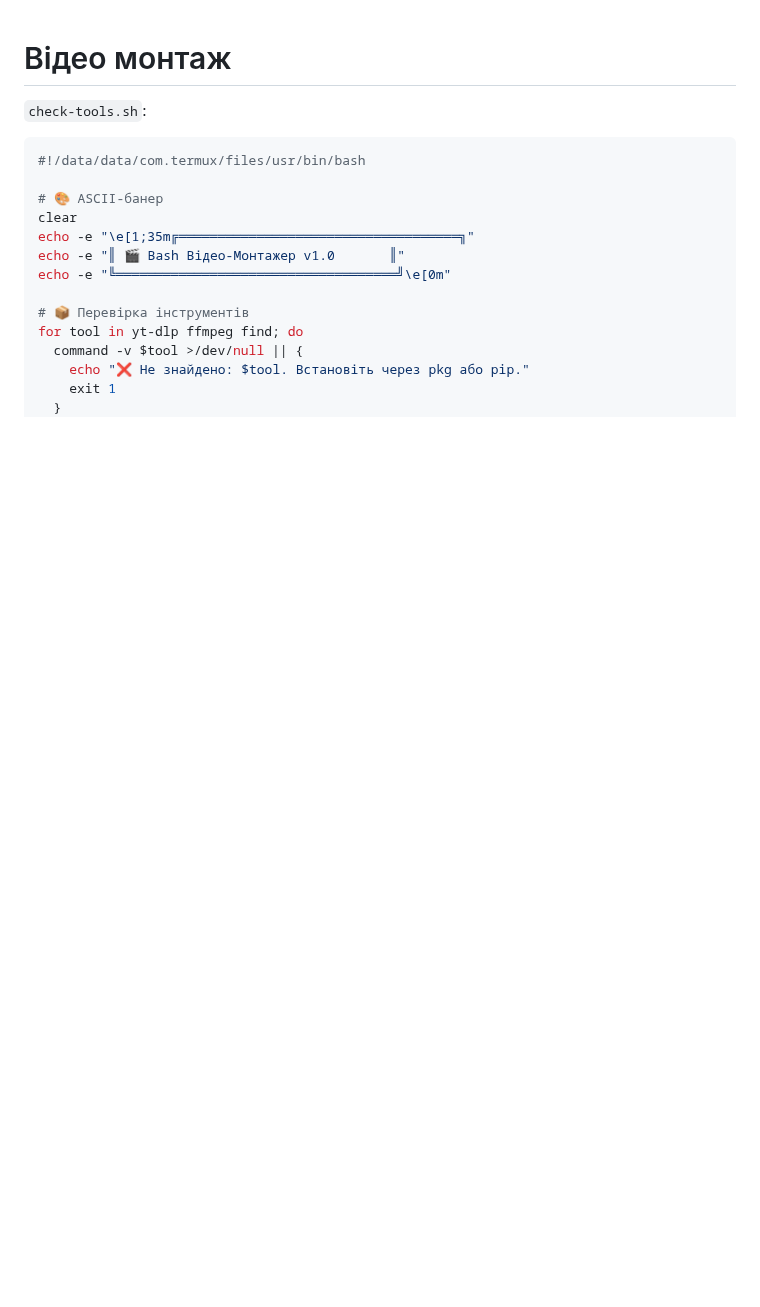
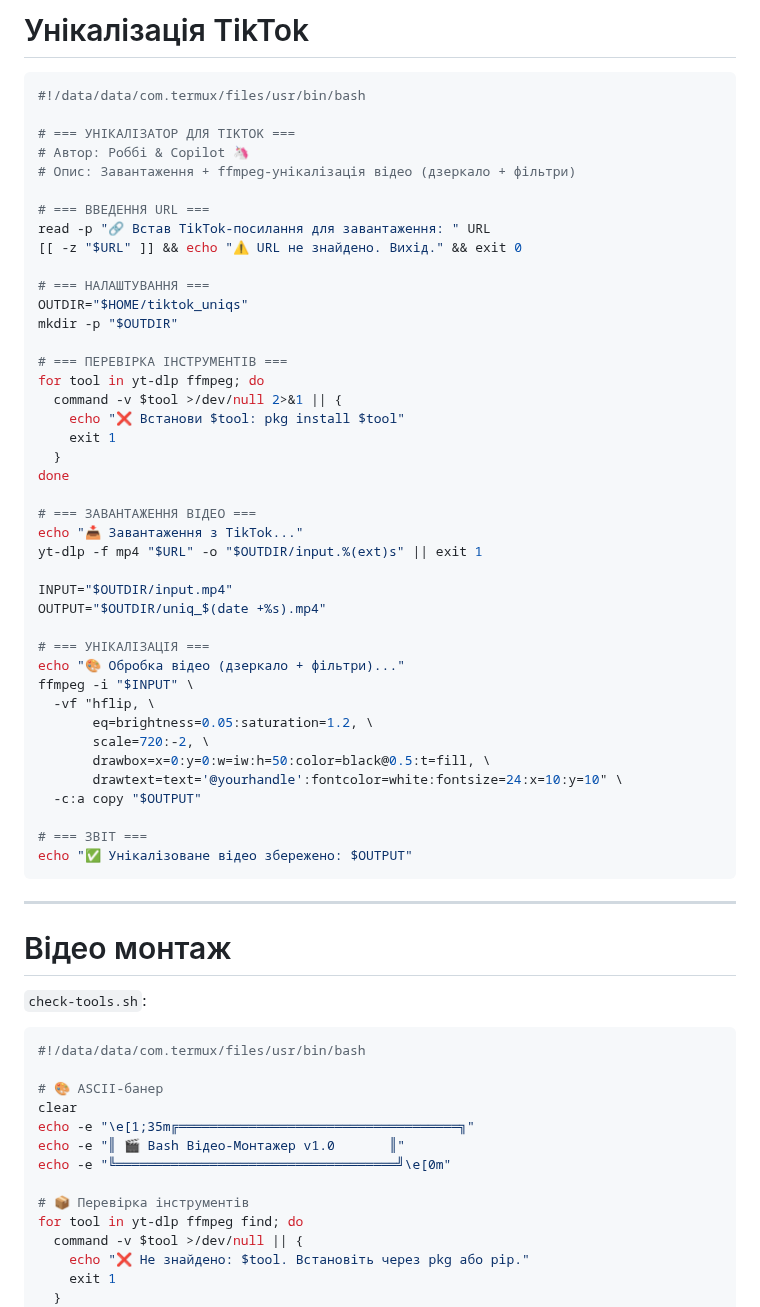
Before and after one commit to uzvarUA/uzvarUA, a Markdown page: README.md, the part around the change. Drawn GitHub-style; blank space fills up the shorter version.

````diff
--- a/README.md
+++ b/README.md
@@ -1,3 +1,48 @@
+# Унікалізація TikTok
+```bash
+#!/data/data/com.termux/files/usr/bin/bash
+
+# === УНІКАЛІЗАТОР ДЛЯ TIKTOK ===
+# Автор: Роббі & Copilot 🦄
+# Опис: Завантаження + ffmpeg-унікалізація відео (дзеркало + фільтри)
+
+# === ВВЕДЕННЯ URL ===
+read -p "🔗 Встав TikTok-посилання для завантаження: " URL
+[[ -z "$URL" ]] && echo "⚠️ URL не знайдено. Вихід." && exit 0
+
+# === НАЛАШТУВАННЯ ===
+OUTDIR="$HOME/tiktok_uniqs"
+mkdir -p "$OUTDIR"
+
+# === ПЕРЕВІРКА ІНСТРУМЕНТІВ ===
+for tool in yt-dlp ffmpeg; do
+  command -v $tool >/dev/null 2>&1 || {
+    echo "❌ Встанови $tool: pkg install $tool"
+    exit 1
+  }
+done
+
+# === ЗАВАНТАЖЕННЯ ВІДЕО ===
+echo "📥 Завантаження з TikTok..."
+yt-dlp -f mp4 "$URL" -o "$OUTDIR/input.%(ext)s" || exit 1
+
+INPUT="$OUTDIR/input.mp4"
+OUTPUT="$OUTDIR/uniq_$(date +%s).mp4"
+
+# === УНІКАЛІЗАЦІЯ ===
+echo "🎨 Обробка відео (дзеркало + фільтри)..."
+ffmpeg -i "$INPUT" \
+  -vf "hflip, \
+       eq=brightness=0.05:saturation=1.2, \
+       scale=720:-2, \
+       drawbox=x=0:y=0:w=iw:h=50:color=black@0.5:t=fill, \
+       drawtext=text='@yourhandle':fontcolor=white:fontsize=24:x=10:y=10" \
+  -c:a copy "$OUTPUT"
+
+# === ЗВІТ ===
+echo "✅ Унікалізоване відео збережено: $OUTPUT"
+```
+***
 # Відео монтаж
 `check-tools.sh`:
 <br>
````
